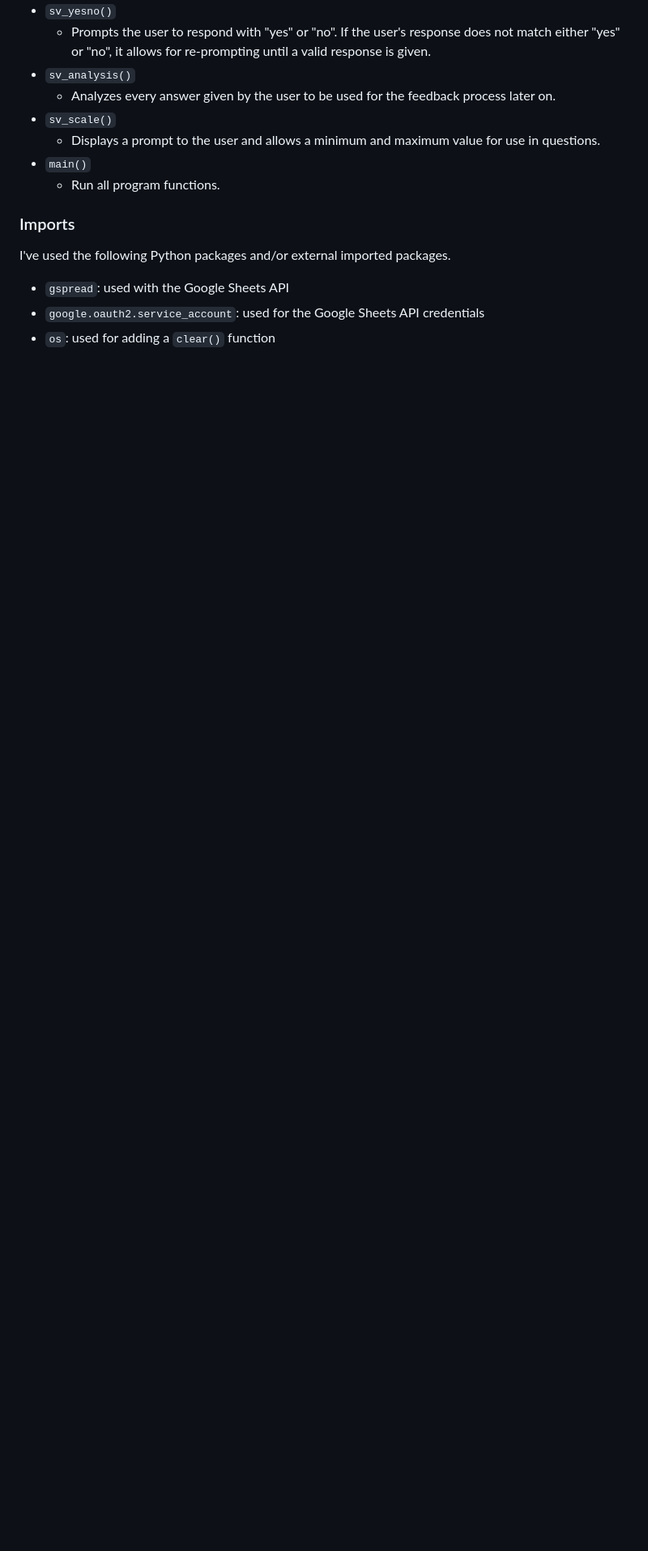
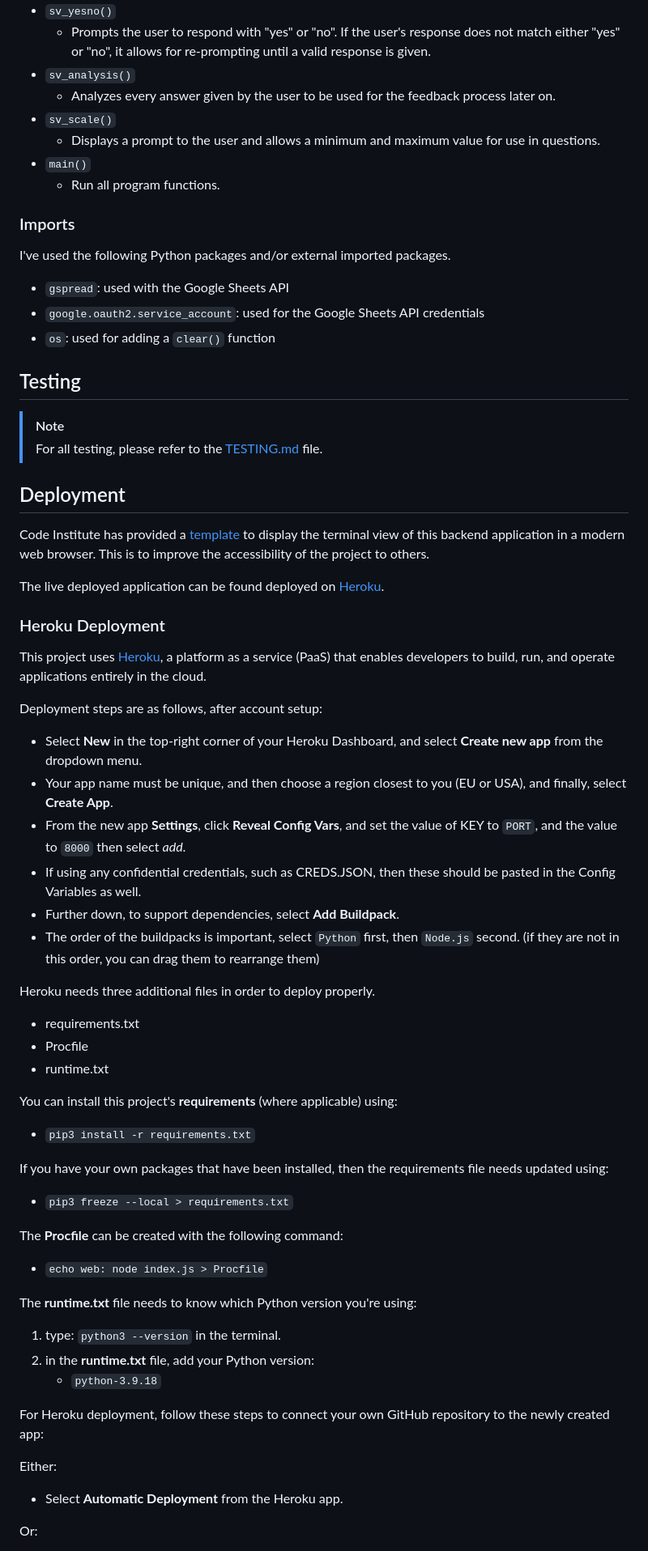
Before and after one commit to conor-timmis/Social-Insights, a Markdown page: README.md, the part around the change printed below. Shown: that part at 81% size. Rendered like a GitHub page; blank space fills up the shorter version.

Commit message:
Add Testing & Deployment

```diff
--- a/README.md
+++ b/README.md
@@ -107,3 +107,61 @@ I've used the following Python packages and/or external imported packages.
 - `gspread`: used with the Google Sheets API
 - `google.oauth2.service_account`: used for the Google Sheets API credentials
 - `os`: used for adding a `clear()` function
+
+
+## Testing
+
+> [!NOTE]
+> For all testing, please refer to the [TESTING.md](TESTING.md) file.
+
+## Deployment
+
+Code Institute has provided a [template](https://github.com/Code-Institute-Org/python-essentials-template) to display the terminal view of this backend application in a modern web browser.
+This is to improve the accessibility of the project to others.
+
+The live deployed application can be found deployed on [Heroku](https://social-insights-5fd3e17a0651.herokuapp.com).
+
+### Heroku Deployment
+
+This project uses [Heroku](https://www.heroku.com), a platform as a service (PaaS) that enables developers to build, run, and operate applications entirely in the cloud.
+
+Deployment steps are as follows, after account setup:
+
+- Select **New** in the top-right corner of your Heroku Dashboard, and select **Create new app** from the dropdown menu.
+- Your app name must be unique, and then choose a region closest to you (EU or USA), and finally, select **Create App**.
+- From the new app **Settings**, click **Reveal Config Vars**, and set the value of KEY to `PORT`, and the value to `8000` then select *add*.
+- If using any confidential credentials, such as CREDS.JSON, then these should be pasted in the Config Variables as well.
+- Further down, to support dependencies, select **Add Buildpack**.
+- The order of the buildpacks is important, select `Python` first, then `Node.js` second. (if they are not in this order, you can drag them to rearrange them)
+
+Heroku needs three additional files in order to deploy properly.
+
+- requirements.txt
+- Procfile
+- runtime.txt
+
+You can install this project's **requirements** (where applicable) using:
+
+- `pip3 install -r requirements.txt`
+
+If you have your own packages that have been installed, then the requirements file needs updated using:
+
+- `pip3 freeze --local > requirements.txt`
+
+The **Procfile** can be created with the following command:
+
+- `echo web: node index.js > Procfile`
+
+The **runtime.txt** file needs to know which Python version you're using:
+1. type: `python3 --version` in the terminal.
+2. in the **runtime.txt** file, add your Python version:
+	- `python-3.9.18`
+
+For Heroku deployment, follow these steps to connect your own GitHub repository to the newly created app:
+
+Either:
+
+- Select **Automatic Deployment** from the Heroku app.
+
+Or:
+
```
Also changed, not shown: other parts of README.md (+50 -0 lines).
